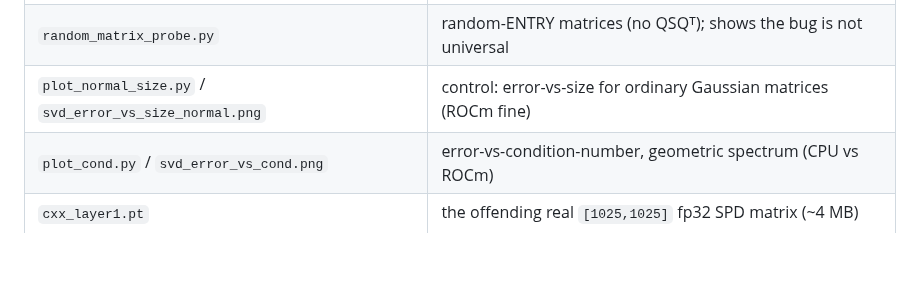
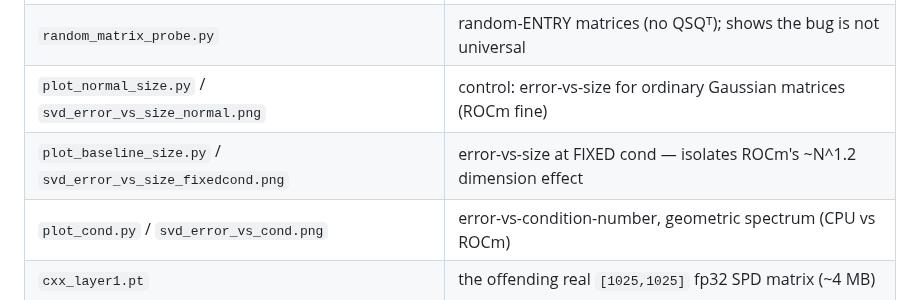
Before and after one commit to amd-age/rocm-fp32-svd-pinverse-bug, a Markdown page: README.md, the part around the change. Rendered like a GitHub page; blank space fills up the shorter version.

```diff
--- a/README.md
+++ b/README.md
@@ -108,6 +108,7 @@ characterization with sweeps in [`STRUCTURE.md`](STRUCTURE.md); regenerate with
 | `plot_random_size.py` / `svd_error_vs_size_random.png` | error-vs-size with RANDOM singular values |
 | `random_matrix_probe.py` | random-ENTRY matrices (no QSQᵀ); shows the bug is not universal |
 | `plot_normal_size.py` / `svd_error_vs_size_normal.png` | control: error-vs-size for ordinary Gaussian matrices (ROCm fine) |
+| `plot_baseline_size.py` / `svd_error_vs_size_fixedcond.png` | error-vs-size at FIXED cond — isolates ROCm's ~N^1.2 dimension effect |
 | `plot_cond.py` / `svd_error_vs_cond.png` | error-vs-condition-number, geometric spectrum (CPU vs ROCm) |
 | `cxx_layer1.pt` | the offending real `[1025,1025]` fp32 SPD matrix (~4 MB) |
 | `STRUCTURE.md` | what matrix structure triggers the bug (sweep results) |
```
Also changed, not shown: STRUCTURE.md (+14 -3 lines), svd_error_vs_size_fixedcond.png (added), 1 other file.
